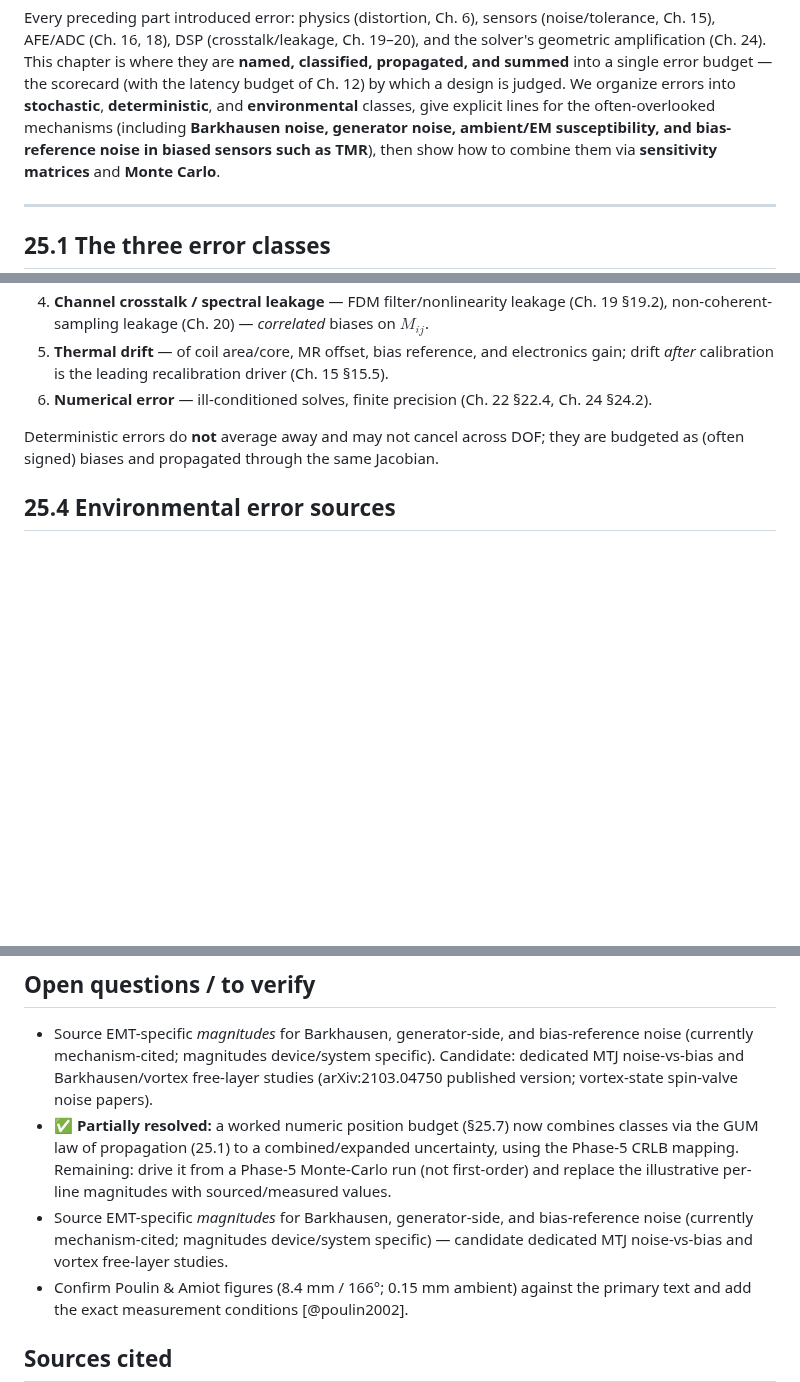
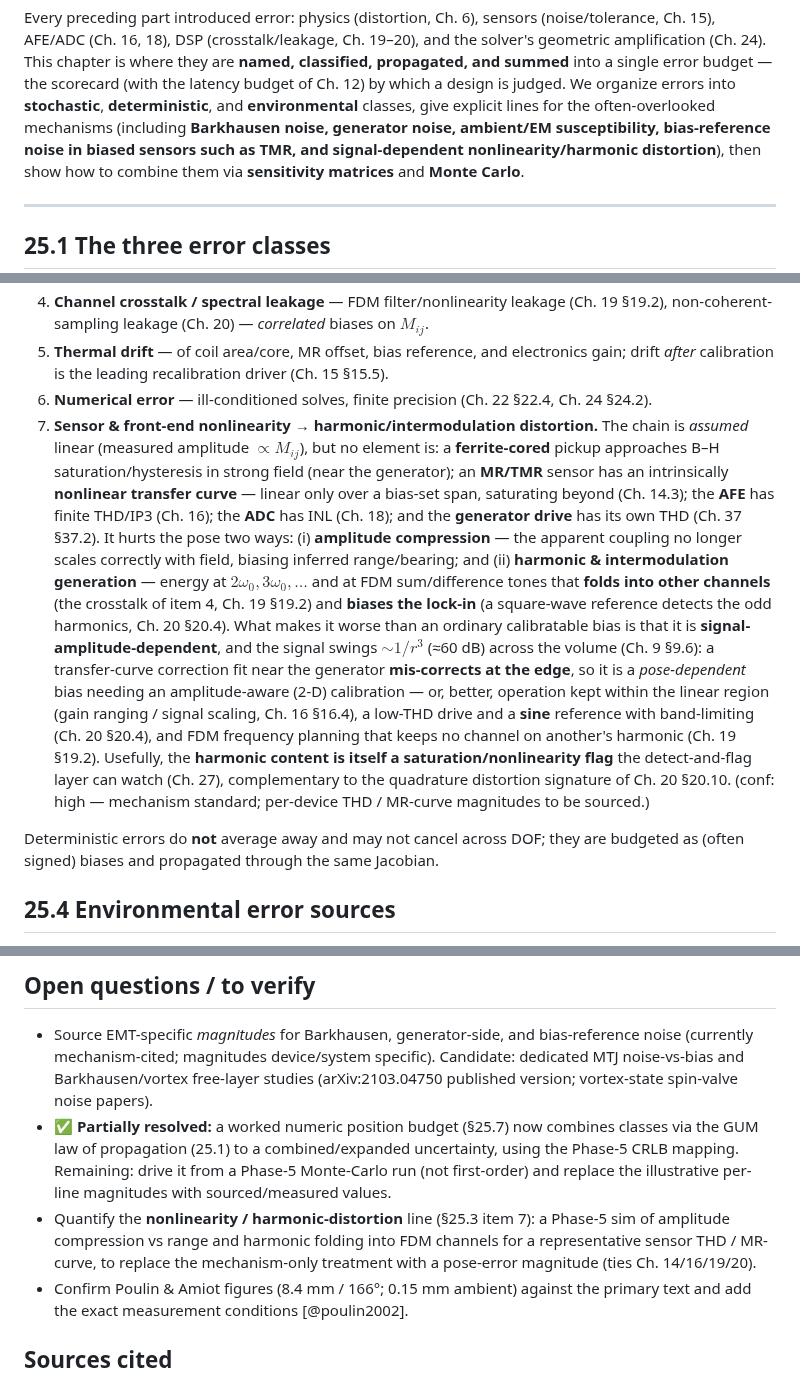
Before and after one commit to neilq1810/emt_study, a Markdown page: book/part-09-error-sources/25-error-taxonomy-budgets.md, 3 parts joined by grey strips. Drawn GitHub-style; blank space fills up the shorter version.

Commit message:
Ch. 25: add nonlinearity -> harmonic/IMD distortion to the error taxonomy
The taxonomy covered noise and bias thoroughly but had no line for sensor/
front-end NONLINEARITY and its harmonic/intermodulation distortion - the pieces
existed scattered (LNA THD Ch.16, ADC INL Ch.18, FDM harmonic crosstalk Ch.19,
square-wave-reference harmonics & mixer nonlinearity Ch.20, MR/TMR nonlinear
transfer Ch.14) but were never named/budgeted in Ch.25.

Adds §25.3 item 7 (deterministic, signal-dependent): cored-coil B-H saturation,
MR/TMR nonlinear transfer curve, AFE THD/IP3, ADC INL, drive THD. Two pose
effects: amplitude compression (range/bearing bias) and harmonic/IMD generation
folding into other channels + biasing the lock-in. The key subtlety: it is
SIGNAL-AMPLITUDE-DEPENDENT and the signal swings ~1/r^3 (~60 dB) across the
volume, so a transfer-curve fit near the generator mis-corrects at the edge ->
a POSE-DEPENDENT bias needing an amplitude-aware (2-D) calibration, not a fixed
offset. Mitigations (linear region/gain ranging, low-THD drive, sine ref + band
limit, FDM frequency plan) and the harmonic-content-as-saturation-flag tie
(Ch.27, complementary to the §20.10 quadrature signature). +budget-table row;
intro + open-questions updated (incl. a proposed Phase-5 sim); deduped a repeated
open-question line. No new citations (Ch.14/16/18/20 cover it).

Verifier PASS (57 ch); build clean.

https://claude.ai/code/session_016CjrVW1psuy7XncFVZptyT

```diff
--- a/book/part-09-error-sources/25-error-taxonomy-budgets.md
+++ b/book/part-09-error-sources/25-error-taxonomy-budgets.md
@@ -13,7 +13,8 @@ budget — the scorecard (with the latency budget of Ch. 12) by which a design i
 judged. We organize errors into **stochastic**, **deterministic**, and
 **environmental** classes, give explicit lines for the often-overlooked
 mechanisms (including **Barkhausen noise, generator noise, ambient/EM
-susceptibility, and bias-reference noise in biased sensors such as TMR**), then
+susceptibility, bias-reference noise in biased sensors such as TMR, and
+signal-dependent nonlinearity/harmonic distortion**), then
 show how to combine them via **sensitivity matrices** and **Monte Carlo**.
 
 ---
@@ -88,6 +89,30 @@ one to attack.
    (Ch. 15 §15.5).
 6. **Numerical error** — ill-conditioned solves, finite precision (Ch. 22 §22.4,
    Ch. 24 §24.2).
+7. **Sensor & front-end nonlinearity → harmonic/intermodulation distortion.** The
+   chain is *assumed* linear (measured amplitude $\propto M_{ij}$), but no element is:
+   a **ferrite-cored** pickup approaches B–H saturation/hysteresis in strong field
+   (near the generator); an **MR/TMR** sensor has an intrinsically **nonlinear
+   transfer curve** — linear only over a bias-set span, saturating beyond (Ch. 14.3);
+   the **AFE** has finite THD/IP3 (Ch. 16); the **ADC** has INL (Ch. 18); and the
+   **generator drive** has its own THD (Ch. 37 §37.2). It hurts the pose two ways:
+   (i) **amplitude compression** — the apparent coupling no longer scales correctly
+   with field, biasing inferred range/bearing; and (ii) **harmonic & intermodulation
+   generation** — energy at $2\omega_0,3\omega_0,\dots$ and at FDM sum/difference
+   tones that **folds into other channels** (the crosstalk of item 4, Ch. 19 §19.2)
+   and **biases the lock-in** (a square-wave reference detects the odd harmonics,
+   Ch. 20 §20.4). What makes it worse than an ordinary calibratable bias is that it is
+   **signal-amplitude-dependent**, and the signal swings $\sim1/r^3$ (≈60 dB) across
+   the volume (Ch. 9 §9.6): a transfer-curve correction fit near the generator
+   **mis-corrects at the edge**, so it is a *pose-dependent* bias needing an
+   amplitude-aware (2-D) calibration — or, better, operation kept within the linear
+   region (gain ranging / signal scaling, Ch. 16 §16.4), a low-THD drive and a
+   **sine** reference with band-limiting (Ch. 20 §20.4), and FDM frequency planning
+   that keeps no channel on another's harmonic (Ch. 19 §19.2). Usefully, the
+   **harmonic content is itself a saturation/nonlinearity flag** the detect-and-flag
+   layer can watch (Ch. 27), complementary to the quadrature distortion signature of
+   Ch. 20 §20.10. (conf: high — mechanism standard; per-device THD / MR-curve
+   magnitudes to be sourced.)
 
 Deterministic errors do **not** average away and may not cancel across DOF; they
 are budgeted as (often signed) biases and propagated through the same Jacobian.
@@ -333,9 +359,10 @@ of Ch. 31: the budget is both a *scorecard* and a *requirements generator*.
   using the Phase-5 CRLB mapping. Remaining: drive it from a Phase-5 Monte-Carlo
   run (not first-order) and replace the illustrative per-line magnitudes with
   sourced/measured values.
-- Source EMT-specific *magnitudes* for Barkhausen, generator-side, and
-  bias-reference noise (currently mechanism-cited; magnitudes device/system
-  specific) — candidate dedicated MTJ noise-vs-bias and vortex free-layer studies.
+- Quantify the **nonlinearity / harmonic-distortion** line (§25.3 item 7): a Phase-5
+  sim of amplitude compression vs range and harmonic folding into FDM channels for a
+  representative sensor THD / MR-curve, to replace the mechanism-only treatment with a
+  pose-error magnitude (ties Ch. 14/16/19/20).
 - Confirm Poulin & Amiot figures (8.4 mm / 166°; 0.15 mm ambient) against the
   primary text and add the exact measurement conditions [@poulin2002].
 
```
Also changed, not shown: other parts of book/part-09-error-sources/25-error-taxonomy-budgets.md (+1 -0 lines), REVIEW.md (+1 -1 lines).
